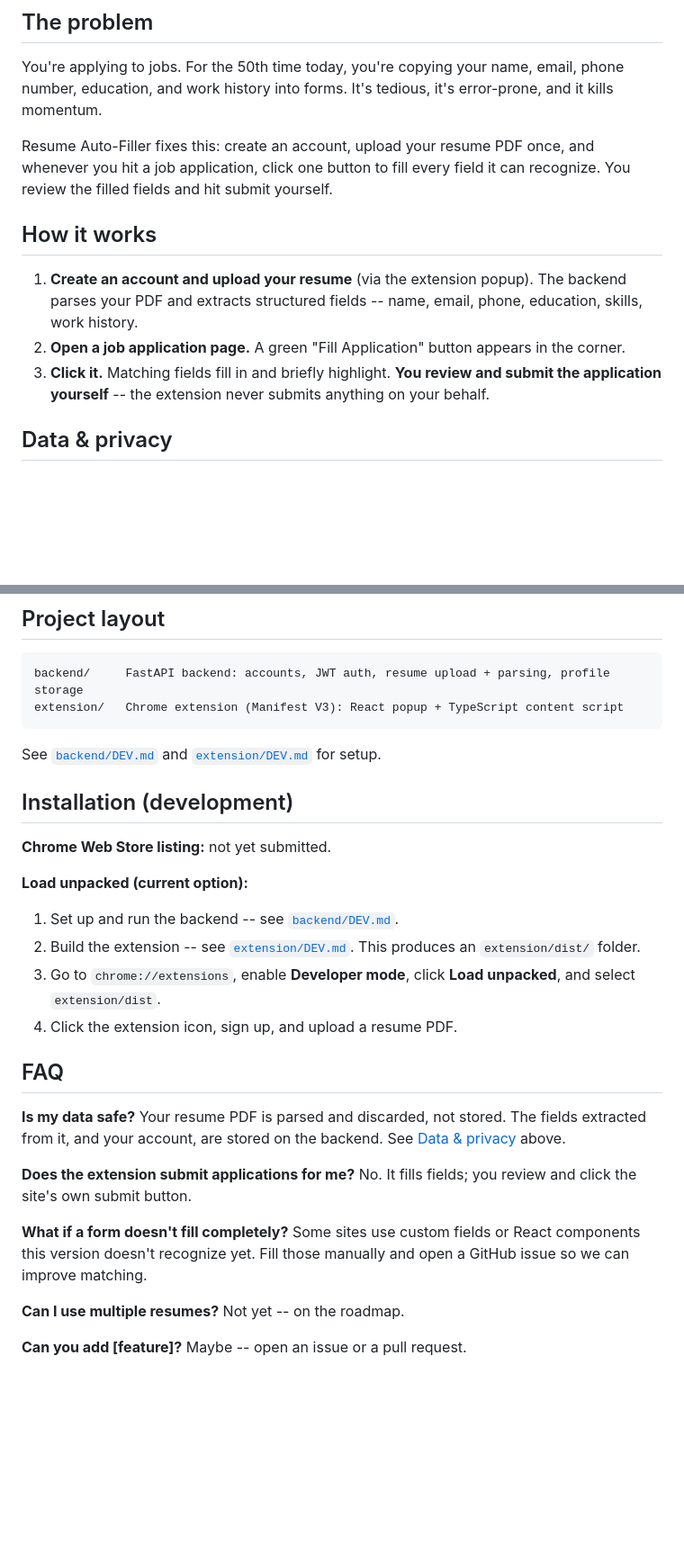
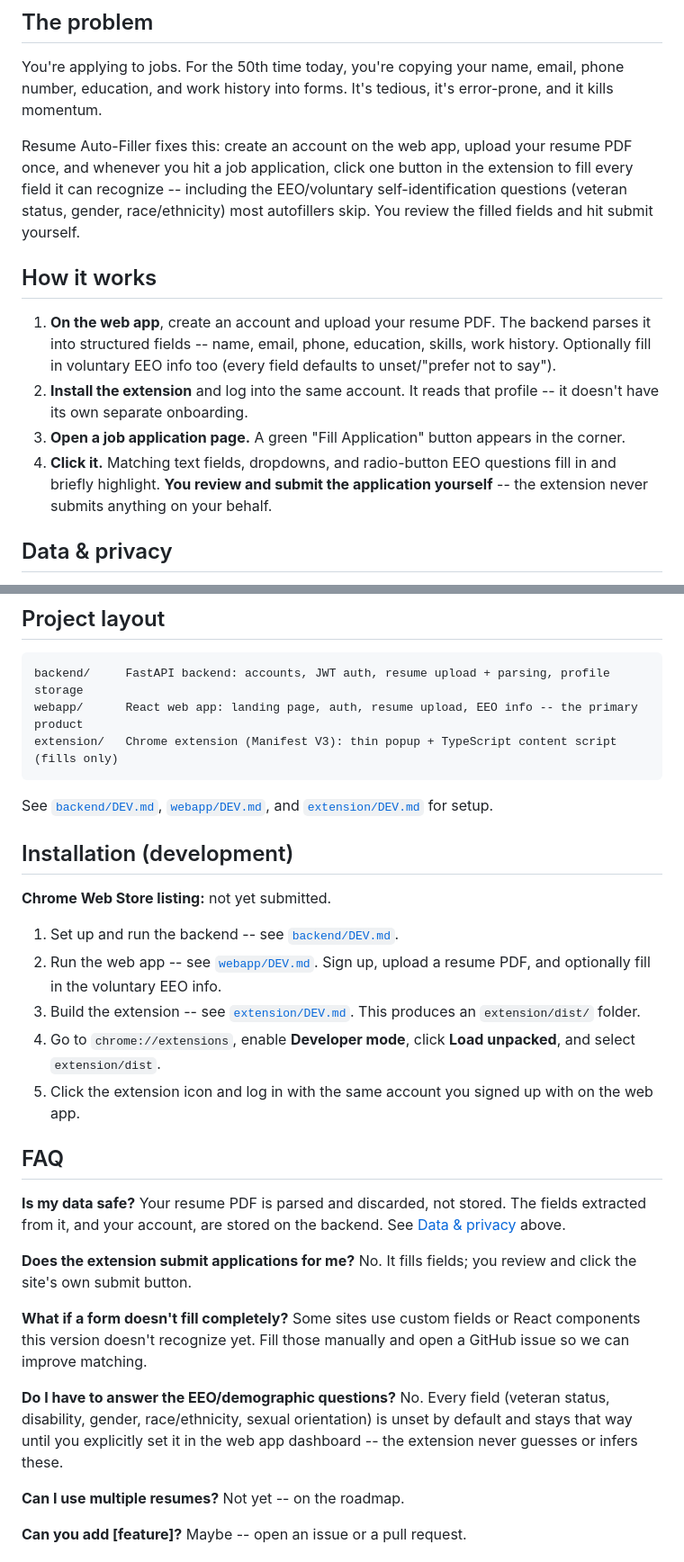
Before and after one commit to roridemonslayer/resume-auto-filler, a Markdown page: README.md, 2 parts joined by grey strips. Shown at 90% size. Rendered like a GitHub page; blank space fills up the shorter version.

Commit message:
docs: update README for the web app + EEO features
Reflects the new architecture: the web app (not the extension popup)
is where accounts, resume upload, and EEO info live; the extension is
now described as a thin fill-only client.

Co-Authored-By: Claude Sonnet 5 <noreply@anthropic.com>
Claude-Session: https://claude.ai/code/session_014gVvQR9hhihuGK2XUi85tL

````diff
--- a/README.md
+++ b/README.md
@@ -7,18 +7,22 @@ Stop copying and pasting your resume into every job application. Click once. Get
 You're applying to jobs. For the 50th time today, you're copying your name, email, phone number,
 education, and work history into forms. It's tedious, it's error-prone, and it kills momentum.
 
-Resume Auto-Filler fixes this: create an account, upload your resume PDF once, and whenever you
-hit a job application, click one button to fill every field it can recognize. You review the
-filled fields and hit submit yourself.
+Resume Auto-Filler fixes this: create an account on the web app, upload your resume PDF once, and
+whenever you hit a job application, click one button in the extension to fill every field it can
+recognize -- including the EEO/voluntary self-identification questions (veteran status, gender,
+race/ethnicity) most autofillers skip. You review the filled fields and hit submit yourself.
 
 ## How it works
 
-1. **Create an account and upload your resume** (via the extension popup). The backend parses
-   your PDF and extracts structured fields -- name, email, phone, education, skills, work
-   history.
-2. **Open a job application page.** A green "Fill Application" button appears in the corner.
-3. **Click it.** Matching fields fill in and briefly highlight. **You review and submit the
-   application yourself** -- the extension never submits anything on your behalf.
+1. **On the web app**, create an account and upload your resume PDF. The backend parses it into
+   structured fields -- name, email, phone, education, skills, work history. Optionally fill in
+   voluntary EEO info too (every field defaults to unset/"prefer not to say").
+2. **Install the extension** and log into the same account. It reads that profile -- it doesn't
+   have its own separate onboarding.
+3. **Open a job application page.** A green "Fill Application" button appears in the corner.
+4. **Click it.** Matching text fields, dropdowns, and radio-button EEO questions fill in and
+   briefly highlight. **You review and submit the application yourself** -- the extension never
+   submits anything on your behalf.
 
 ## Data & privacy
 
@@ -73,23 +80,25 @@ is no longer accurate now that the project supports accounts. Here's what's actu
 
 ```
 backend/     FastAPI backend: accounts, JWT auth, resume upload + parsing, profile storage
-extension/   Chrome extension (Manifest V3): React popup + TypeScript content script
+webapp/      React web app: landing page, auth, resume upload, EEO info -- the primary product
+extension/   Chrome extension (Manifest V3): thin popup + TypeScript content script (fills only)
 ```
 
-See [`backend/DEV.md`](backend/DEV.md) and [`extension/DEV.md`](extension/DEV.md) for setup.
+See [`backend/DEV.md`](backend/DEV.md), [`webapp/DEV.md`](webapp/DEV.md), and
+[`extension/DEV.md`](extension/DEV.md) for setup.
 
 ## Installation (development)
 
 **Chrome Web Store listing:** not yet submitted.
 
-**Load unpacked (current option):**
-
 1. Set up and run the backend -- see [`backend/DEV.md`](backend/DEV.md).
-2. Build the extension -- see [`extension/DEV.md`](extension/DEV.md). This produces an
+2. Run the web app -- see [`webapp/DEV.md`](webapp/DEV.md). Sign up, upload a resume PDF, and
+   optionally fill in the voluntary EEO info.
+3. Build the extension -- see [`extension/DEV.md`](extension/DEV.md). This produces an
    `extension/dist/` folder.
-3. Go to `chrome://extensions`, enable **Developer mode**, click **Load unpacked**, and select
+4. Go to `chrome://extensions`, enable **Developer mode**, click **Load unpacked**, and select
    `extension/dist`.
-4. Click the extension icon, sign up, and upload a resume PDF.
+5. Click the extension icon and log in with the same account you signed up with on the web app.
 
 ## FAQ
 
@@ -102,6 +111,11 @@ site's own submit button.
 **What if a form doesn't fill completely?** Some sites use custom fields or React components this
 version doesn't recognize yet. Fill those manually and open a GitHub issue so we can improve
 matching.
+
+**Do I have to answer the EEO/demographic questions?** No. Every field (veteran status,
+disability, gender, race/ethnicity, sexual orientation) is unset by default and stays that way
+until you explicitly set it in the web app dashboard -- the extension never guesses or infers
+these.
 
 **Can I use multiple resumes?** Not yet -- on the roadmap.
 
````
Also changed, not shown: other parts of README.md (+3 -0 lines).
